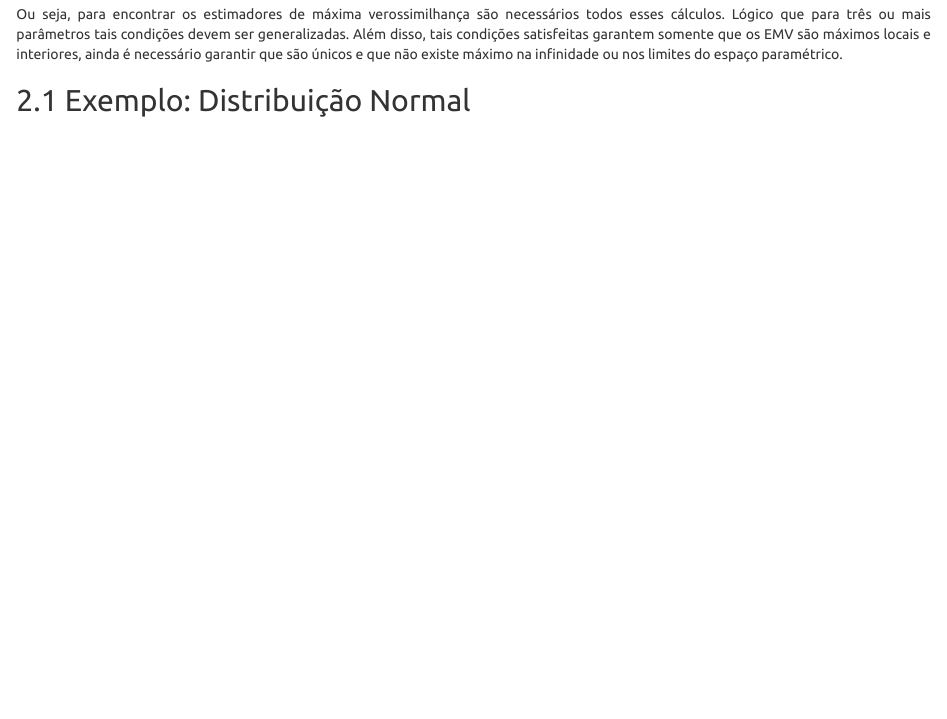
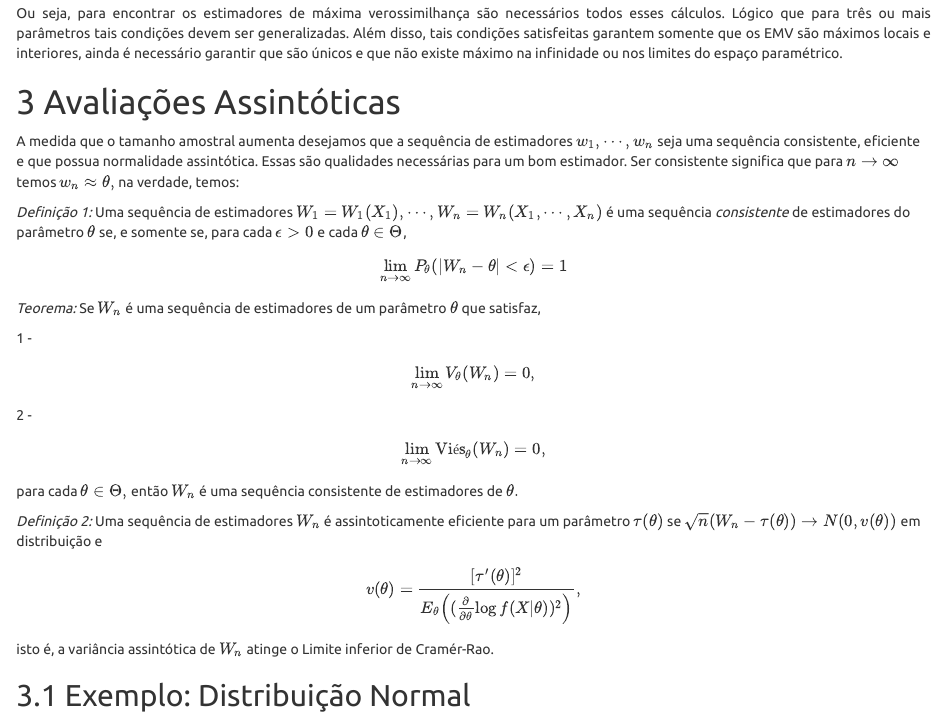
Before and after one commit to fsbmat-ufv/fsbmat-ufv.github.io, an R Markdown document (blog_posts/14-08-2019/post1.Rmd): the page in a window 1100 px wide, from 5190 px down before the commit and from 5230 px down after it, so that both start at the same text. The pictures show the output file blog_posts/14-08-2019/post1.html that the author committed with the source, opened offline.

Commit message:
avaliações assintóticas

```diff
--- a/blog_posts/14-08-2019/post1.Rmd
+++ b/blog_posts/14-08-2019/post1.Rmd
@@ -311,6 +311,36 @@ $$
 Ou seja, para encontrar os estimadores de máxima verossimilhança são necessários todos esses cálculos. Lógico que para três ou mais parâmetros tais condições devem ser generalizadas. Além disso, tais condições satisfeitas garantem somente que os EMV são máximos locais e interiores, ainda é necessário garantir que são únicos e que não existe máximo na infinidade ou nos limites do espaço paramétrico.
 </p>
 
+# Avaliações Assintóticas
+
+A medida que o tamanho amostral aumenta desejamos que a sequência de estimadores $w_{1},\cdots,w_{n}$ seja uma sequência consistente, eficiente e que possua normalidade assintótica. Essas são qualidades necessárias para um bom estimador. Ser consistente significa que para $n\rightarrow \infty$ temos $w_{n}\approx \theta,$ na verdade, temos:
+
+_Definição 1:_ Uma sequência de estimadores $W_{1}=W_{1}(X_{1}),\cdots,W_{n}=W_{n}(X_{1},\cdots,X_{n})$ é uma sequência _consistente_ de estimadores do parâmetro $\theta$ se, e somente se, para cada $\epsilon>0$ e cada $\theta\in \Theta$,
+$$
+{\displaystyle \lim_{n\rightarrow \infty}P_{\theta}(|W_{n}-\theta|<\epsilon)}=1
+$$
+
+_Teorema:_ Se $W_{n}$ é uma sequência de estimadores de um parâmetro $\theta$ que satisfaz,
+
+1 -
+$$
+{\displaystyle \lim_{n\rightarrow \infty}V_{\theta}(W_{n})}=0,
+$$
+
+2 -
+$$
+{\displaystyle \lim_{n\rightarrow \infty}\textrm{Viés}_{\theta}(W_{n})}=0,
+$$
+
+para cada $\theta\in \Theta,$ então $W_{n}$ é uma sequência consistente de estimadores de $\theta.$
+
+_Definição 2:_ Uma sequência de estimadores $W_{n}$ é assintoticamente eficiente para um parâmetro $\tau(\theta)$ se $\sqrt{n}(W_{n}-\tau(\theta))\rightarrow N(0,v(\theta))$ em distribuição e
+$$
+v(\theta)=\dfrac{[\tau'(\theta)]^{2}}{E_{\theta}\Big((\frac{\partial}{\partial\theta}\log{f(X|\theta)})^{2}\Big)},
+$$
+isto é, a variância assintótica de $W_{n}$ atinge o Limite inferior de Cramér-Rao.
+
+
 ## Exemplo: Distribuição Normal
 
 <p style="text-align: justify;">
```
Also changed, not shown: blog_posts/14-08-2019/post1.html, blog_posts/14-08-2019/post1.Rmd (4 more changed lines).
